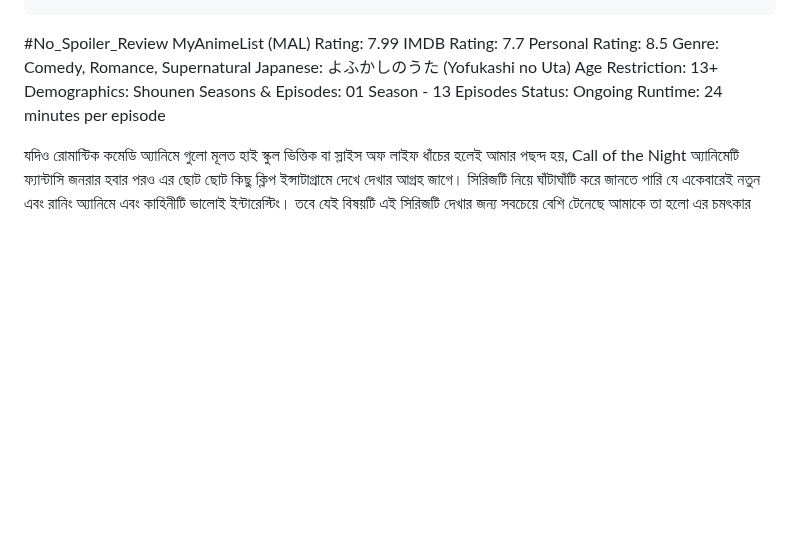
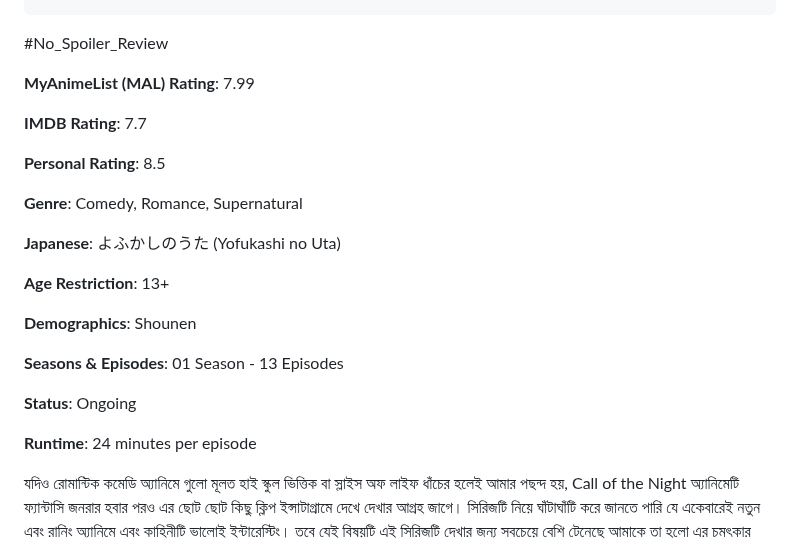
Before and after one commit to Zenran/BWT-Website, a Markdown page: src/blog/2023-03-call-of-the-night-anime.md, the part around the change. GitHub-like rendering; blank space fills up the shorter version.

Commit message:
Update Blog “2023-03-call-of-the-night-anime”

```diff
--- a/src/blog/2023-03-call-of-the-night-anime.md
+++ b/src/blog/2023-03-call-of-the-night-anime.md
@@ -15,16 +15,38 @@ image: /assets/blog/Call of the night.png
 imageAlt: 'This is Call of the Night '
 ---
 \#No_Spoiler_Review
-MyAnimeList (MAL) Rating: 7.99
-IMDB Rating: 7.7
-Personal Rating: 8.5
-Genre: Comedy, Romance, Supernatural
-Japanese: よふかしのうた (Yofukashi no Uta)
-Age Restriction: 13+
-Demographics: Shounen
-Seasons & Episodes: 01 Season - 13 Episodes
-Status: Ongoing
-Runtime: 24 minutes per episode
+
+
+**MyAnimeList (MAL) Rating**: 7.99
+
+
+**IMDB Rating**: 7.7
+
+
+**Personal Rating**: 8.5
+
+
+**Genre**: Comedy, Romance, Supernatural
+
+
+**Japanese**: よふかしのうた (Yofukashi no Uta)
+
+
+**Age Restriction**: 13+
+
+
+**Demographics**: Shounen
+
+
+**Seasons & Episodes**: 01 Season - 13 Episodes
+
+
+**Status**: Ongoing
+
+
+**Runtime**: 24 minutes per episode
+
+
 
 যদিও রোমান্টিক কমেডি অ্যানিমে গুলো মূলত হাই স্কুল ভিত্তিক বা স্লাইস অফ লাইফ ধাঁচের হলেই আমার পছন্দ হয়, Call of the Night অ্যানিমেটি ফ্যান্টাসি জনরার হবার পরও এর ছোট ছোট কিছু ক্লিপ ইন্সাটাগ্রামে দেখে দেখার আগ্রহ জাগে। সিরিজটি নিয়ে ঘাঁটাঘাঁটি করে জানতে পারি যে একেবারেই নতুন এবং রানিং অ্যানিমে এবং কাহিনীটি ভালোই ইন্টারেস্টিং। তবে যেই বিষয়টি এই সিরিজটি দেখার জন্য সবচেয়ে বেশি টেনেছে আমাকে তা হলো এর চমৎকার ভিজুয়ালস্।
 
```
